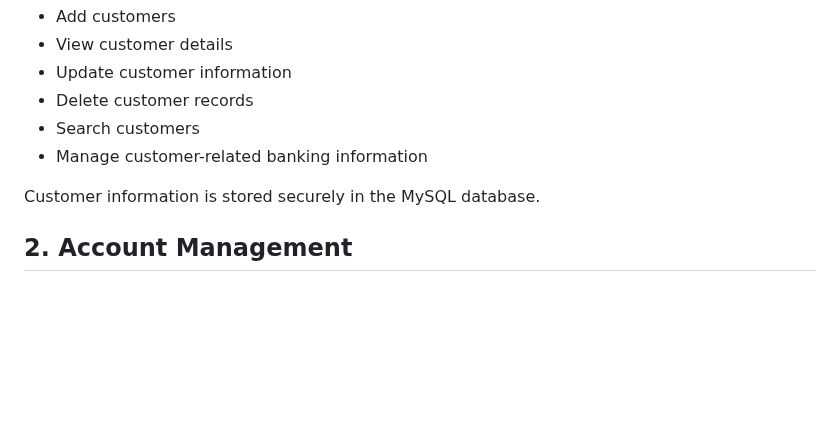
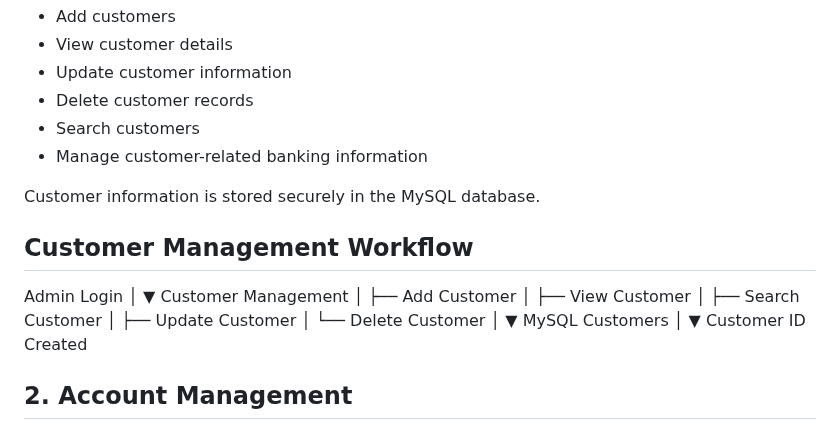
Before and after one commit to Hathi-ram/Banking-Management-System-ML-Fraud-Detection, a Markdown page: README.md, the part around one of its changes. GitHub-like rendering; blank space fills up the shorter version.

```diff
--- a/README.md
+++ b/README.md
@@ -117,6 +121,28 @@ The Customer Management module allows administrators to:
 - Manage customer-related banking information
 
 Customer information is stored securely in the MySQL database.
+
+## Customer Management Workflow
+Admin Login
+     │
+     ▼
+Customer Management
+     │
+     ├── Add Customer
+     │
+     ├── View Customer
+     │
+     ├── Search Customer
+     │
+     ├── Update Customer
+     │
+     └── Delete Customer
+              │
+              ▼
+        MySQL Customers
+              │
+              ▼
+       Customer ID Created
 
 ## 2. Account Management
 
```
Also changed, not shown: other parts of README.md (+13 -7 lines).
